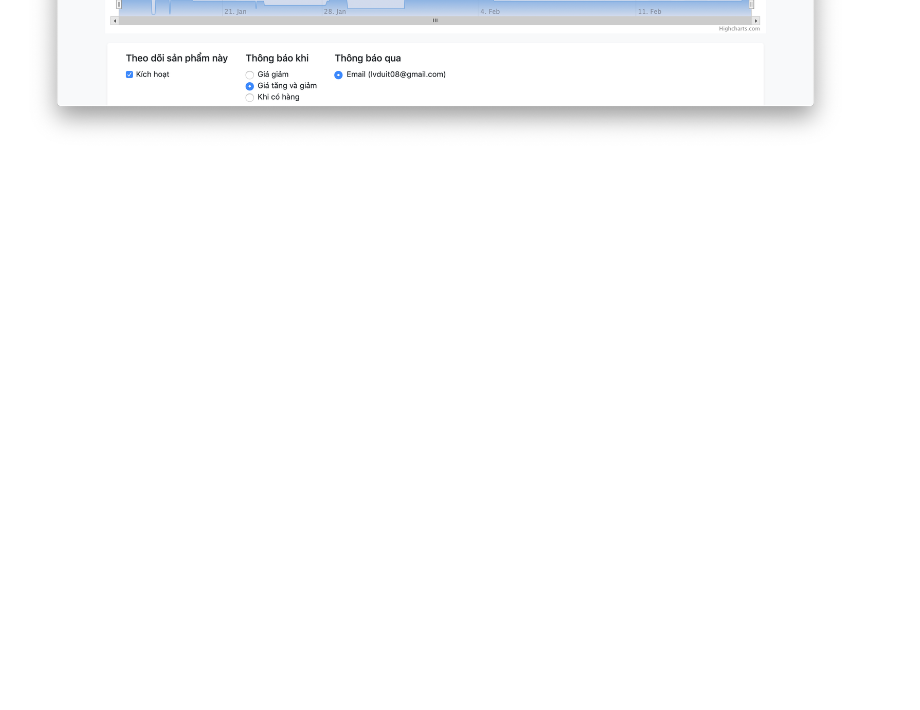
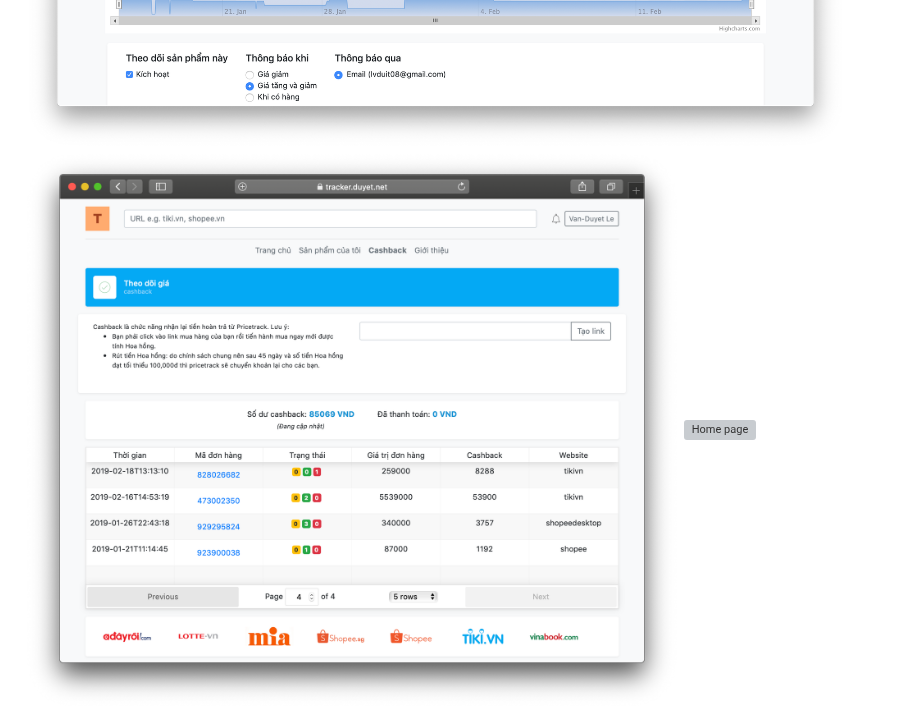
Before and after one commit to duyet/pricetrack, a Markdown page: README.md, the part around the change. GitHub-like rendering; pictures changed too: .screenshot/screenshot-cashback.png (added); blank space fills up the shorter version; grey boxes are pictures that could not be loaded.

Commit message:
Add screenshot cashback

```diff
--- a/README.md
+++ b/README.md
@@ -6,6 +6,7 @@ Auto collect, visualize and alert for product items.
 
 ![Home page](.screenshot/screenshot-home.png)
 ![Home page](.screenshot/screenshot-detail.png)
+![Home page](.screenshot/screenshot-cashback.png)
 ![Home page](.screenshot/screenshot-about.png)
 ![Raw API](.screenshot/intro-raw-api.png)
 
```
